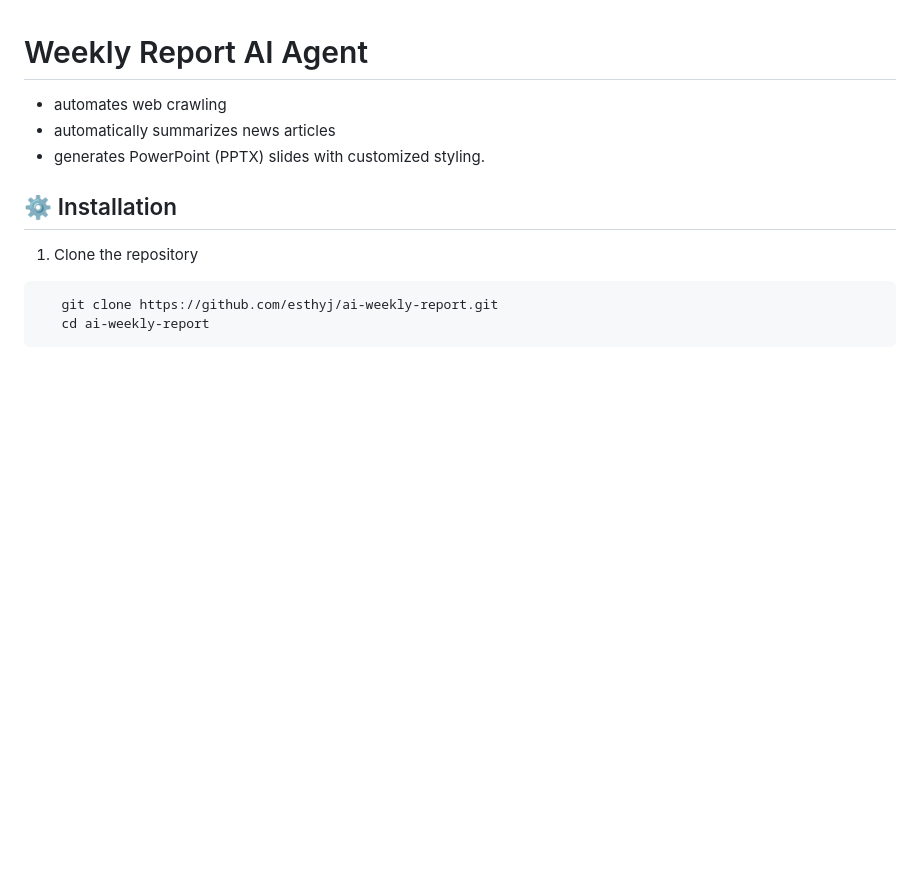
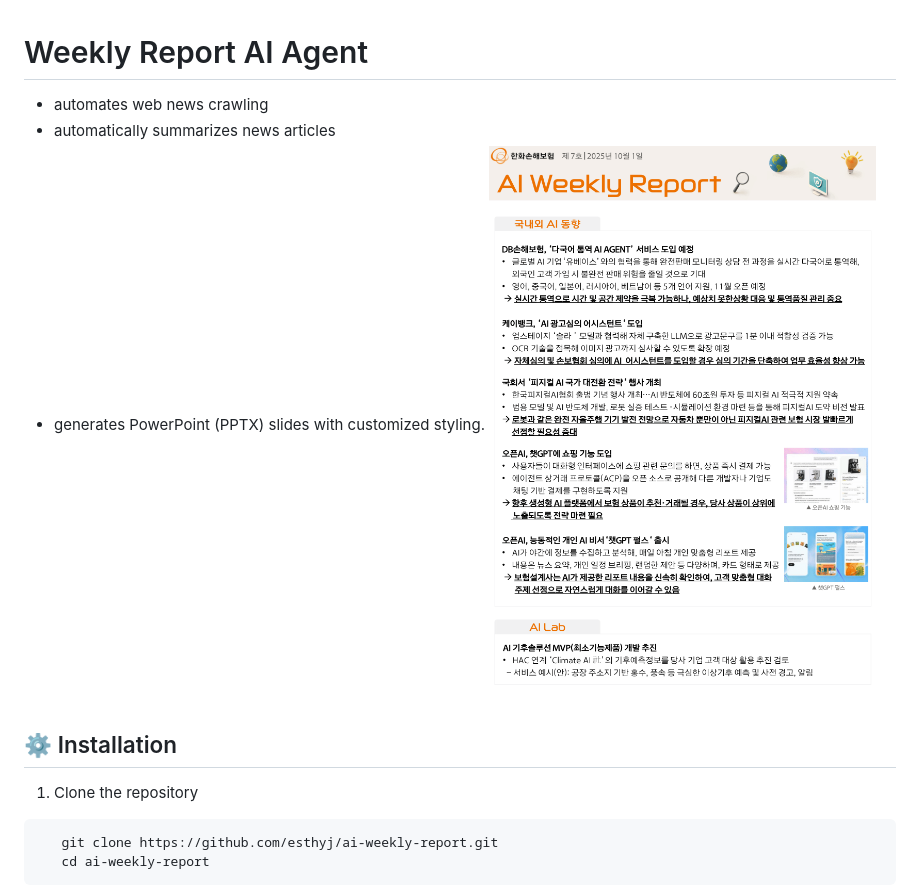
Before and after one commit to esthyj/ai-weekly-report, a Markdown page: README.md, the part around the change. Rendered like a GitHub page; pictures changed too: weekly_report_ex.png (added); blank space fills up the shorter version.

```diff
--- a/README.md
+++ b/README.md
@@ -1,7 +1,8 @@
 # Weekly Report AI Agent
-- automates web crawling
+- automates web news crawling
 - automatically summarizes news articles
 - generates PowerPoint (PPTX) slides with customized styling.
+![AI Weekly Report](./weekly_report_ex.png)
 
 ## ⚙️ Installation
 
```
